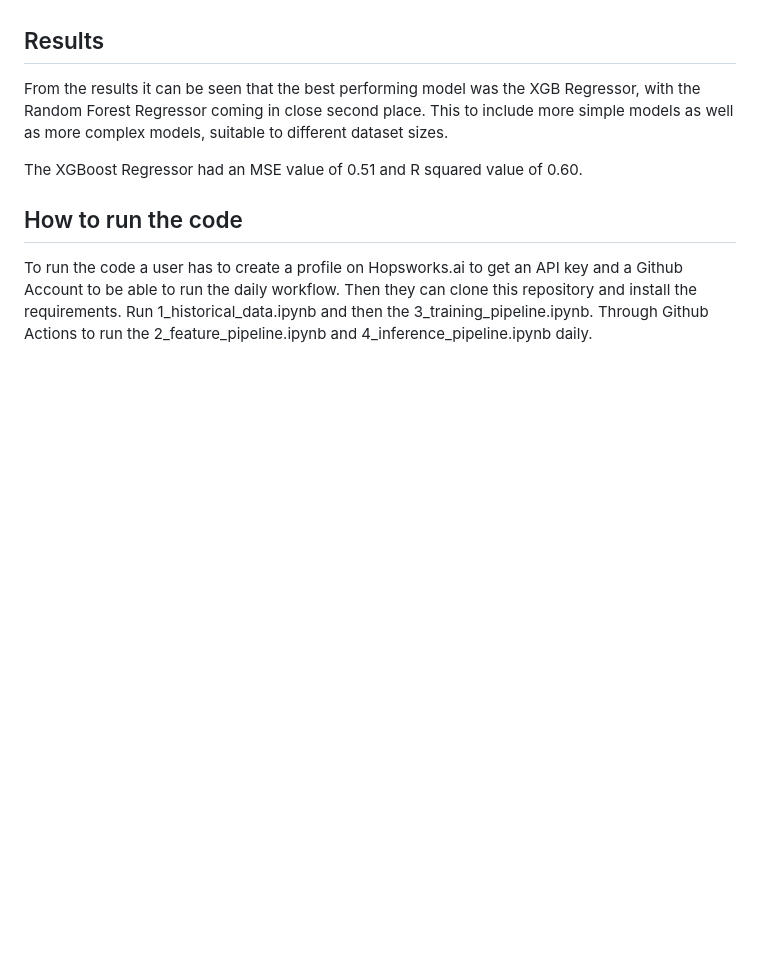
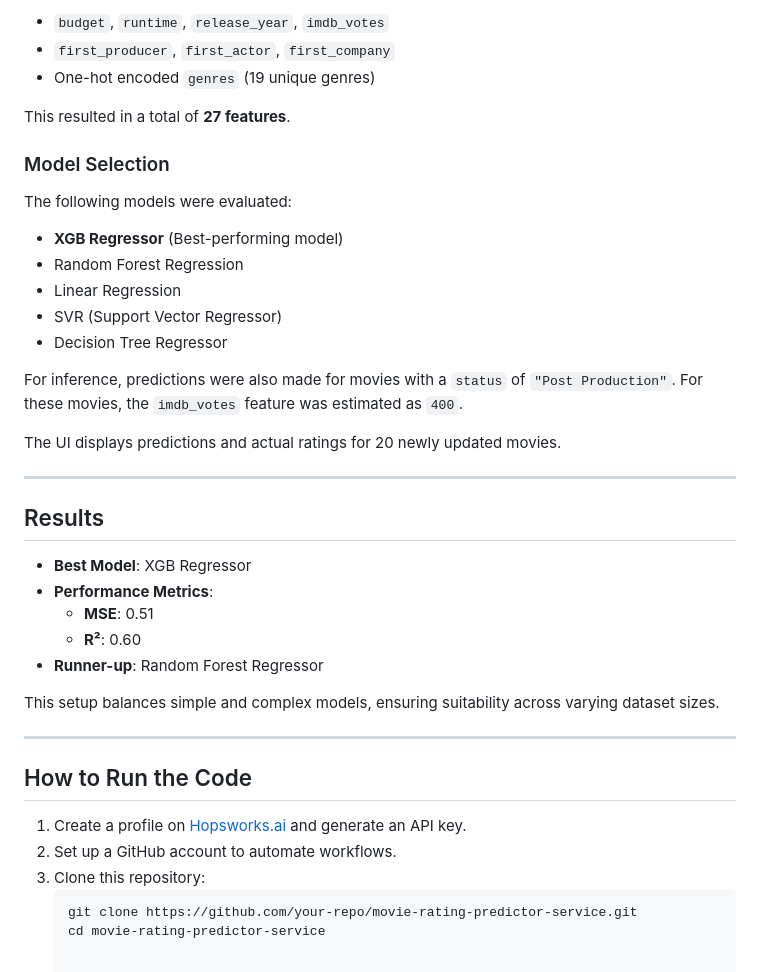
Before and after one commit to MartinEBravo/movie-rating-predictor-service, a Markdown page: README.md, the part around one of its changes. Rendered like a GitHub page; blank space fills up the shorter version.

````diff
--- a/README.md
+++ b/README.md
@@ -33,10 +53,42 @@ For the prediction of the inference pipeline, we thought it would be fun to pred
+- `budget`, `runtime`, `release_year`, `imdb_votes`
+- `first_producer`, `first_actor`, `first_company`
+- One-hot encoded `genres` (19 unique genres)
+
+This resulted in a total of **27 features**.
+
+### Model Selection
+
+The following models were evaluated:
+
+- **XGB Regressor** (Best-performing model)
+- Random Forest Regression
+- Linear Regression
+- SVR (Support Vector Regressor)
+- Decision Tree Regressor
+
+For inference, predictions were also made for movies with a `status` of `"Post Production"`. For these movies, the `imdb_votes` feature was estimated as `400`.
+
+The UI displays predictions and actual ratings for 20 newly updated movies.
+
+---
 
 ## Results
-From the results it can be seen that the best performing model was the XGB Regressor, with the Random Forest Regressor coming in close second place. This to include more simple models as well as more complex models, suitable to different dataset sizes.
 
-The XGBoost Regressor had an MSE value of 0.51 and R squared value of 0.60.
+- **Best Model**: XGB Regressor
+- **Performance Metrics**:
+  - **MSE**: 0.51
+  - **R²**: 0.60
+- **Runner-up**: Random Forest Regressor
 
+This setup balances simple and complex models, ensuring suitability across varying dataset sizes.
 
-## How to run the code
+---
 
-To run the code a user has to create a profile on Hopsworks.ai to get an API key and a Github Account to be able to run the daily workflow. Then they can clone this repository and install the requirements. Run 1_historical_data.ipynb and then the 3_training_pipeline.ipynb. Through Github Actions to run the 2_feature_pipeline.ipynb and 4_inference_pipeline.ipynb daily.
+## How to Run the Code
+
+1. Create a profile on [Hopsworks.ai](https://www.hopsworks.ai/) and generate an API key.
+2. Set up a GitHub account to automate workflows.
+3. Clone this repository:
+   ```bash
+   git clone https://github.com/your-repo/movie-rating-predictor-service.git
+   cd movie-rating-predictor-service
````
Also changed, not shown: other parts of README.md (+35 -15 lines).
